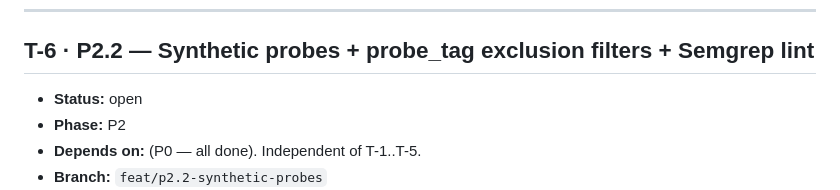
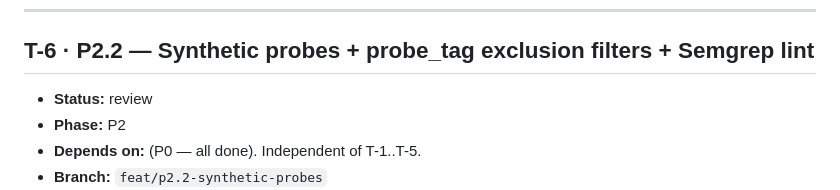
Before and after one commit to stevencarpenter/hippo, a Markdown page: docs/capture-reliability/07-roadmap.md, the part around the change. Drawn GitHub-style.

Commit message:
docs: mark T-6 (synthetic probes) as review
Co-Authored-By: Claude Sonnet 4.6 <noreply@anthropic.com>

```diff
--- a/docs/capture-reliability/07-roadmap.md
+++ b/docs/capture-reliability/07-roadmap.md
@@ -215,7 +215,7 @@ If that chain exits 0, the watchdog fired at least one alarm within one poll int
 
 ## T-6 · P2.2 — Synthetic probes + probe_tag exclusion filters + Semgrep lint
 
-- **Status:** open
+- **Status:** review
 - **Phase:** P2
 - **Depends on:** (P0 — all done). Independent of T-1..T-5.
 - **Branch:** `feat/p2.2-synthetic-probes`
```
